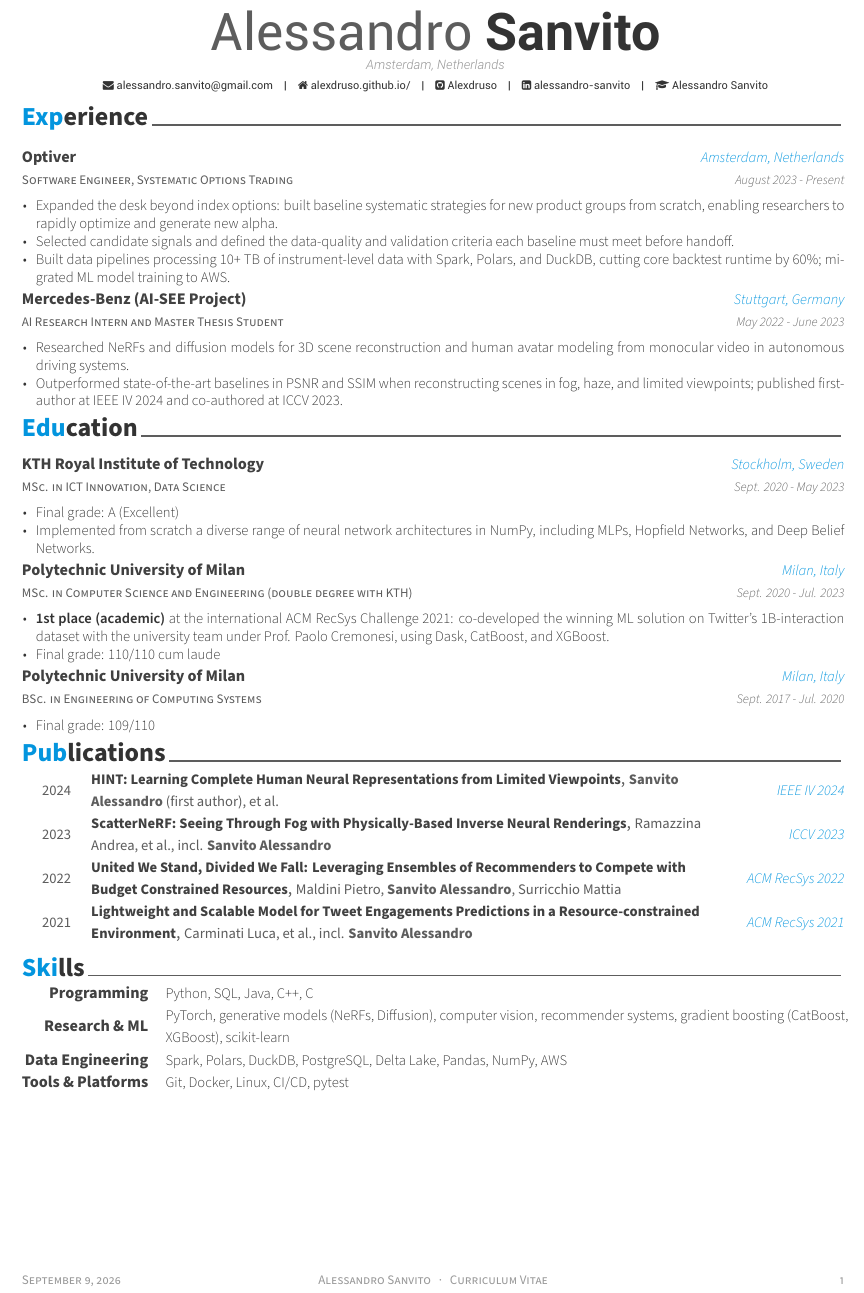
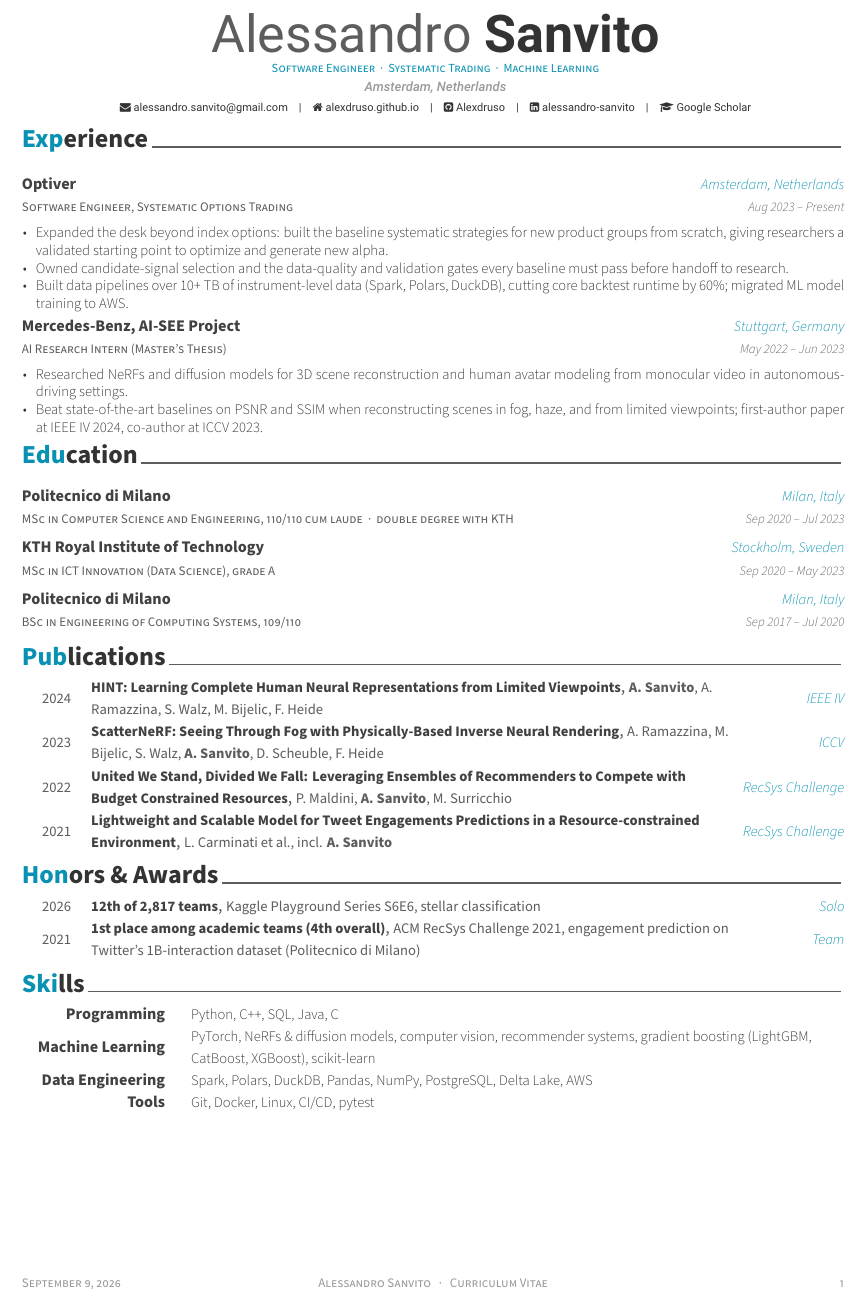
Before and after one commit to Alexdruso/Alexdruso.github.io, a LaTeX CV (docs/cv-src/cv.tex, which reads docs/cv-src/cv/education.tex, docs/cv-src/cv/experience.tex, docs/cv-src/cv/honors.tex): part of the page, cut so that both start at the same text. Compiled offline with XeLaTeX.

Commit message:
Streamline the CV for AI-lab and trading recruiters
- Header: restore a one-line positioning tagline, label the Scholar link
  "Google Scholar" instead of repeating the name, drop the trailing slash
  on the homepage, and use the site's cyan-teal accent so PDF and website
  share a palette.
- Education: collapse each degree to a two-line entry with the final grade
  on the degree line; drop the coursework bullet and move the RecSys
  Challenge win out of the PoliMi entry.
- New Honors & Awards section: RecSys Challenge 2021 (1st academic, 4th
  overall) and Kaggle Playground S6E6 (12th of 2,817).
- Publications: consistent "Initial. Surname" author lists with the owner
  in bold, venue column without the duplicated year, honest "RecSys
  Challenge" label for the workshop papers, and the ScatterNeRF title
  matched to the published one.
- Experience: tighter bullets and en-dash date ranges.
- Skills: regroup categories and fix the template's skills table overflow
  by giving the label column a fixed width.

Co-Authored-By: Claude Fable 5.1 <noreply@anthropic.com>
Claude-Session: https://claude.ai/code/session_01Fd2zSW7nAK9gPpkLWWxQ2B

```diff
--- a/docs/cv-src/cv.tex
+++ b/docs/cv-src/cv.tex
@@ -23,9 +23,9 @@
 % Configure page margins with geometry (tightened to fit the CV on one page)
 \geometry{left=1.6cm, top=1.2cm, right=1.6cm, bottom=1.4cm, footskip=.4cm}
 
-% Tighten vertical spacing between sections (defaults: 3mm / 2.5mm)
-\renewcommand{\acvSectionTopSkip}{2mm}
-\renewcommand{\acvSectionContentTopSkip}{1.5mm}
+% Vertical spacing between sections (template defaults: 3mm / 2.5mm)
+\renewcommand{\acvSectionTopSkip}{3mm}
+\renewcommand{\acvSectionContentTopSkip}{2.5mm}
 
 % Keep section headings together with the start of their content (avoid
 % orphaned headings, e.g. "Publications" left alone at the bottom of a page)
@@ -37,9 +37,10 @@
 % Color for highlights
 % Awesome Colors: awesome-emerald, awesome-skyblue, awesome-red, awesome-pink, awesome-orange
 %                 awesome-nephritis, awesome-concrete, awesome-darknight
-\colorlet{awesome}{awesome-skyblue}
-% Uncomment if you would like to specify your own color
-% \definecolor{awesome}{HTML}{CA63A8}
+% \colorlet{awesome}{awesome-skyblue}
+% Site accent (--sn-accent in docs/_includes/study-note-styles.html) so the
+% PDF matches the website's cyan-teal palette.
+\definecolor{awesome}{HTML}{0891B2}
 
 % Colors for text
 % Uncomment if you would like to specify your own color
@@ -65,12 +96,12 @@
 % Available options: circle|rectangle,edge/noedge,left/right
 % \photo{./examples/profile.png}
 \name{Alessandro}{Sanvito}
-% \position{Software and AI Engineer} % dropped: the Optiver entry carries the title
+\position{Software Engineer~~·~~Systematic Trading~~·~~Machine Learning}
 \address{Amsterdam, Netherlands}
 
 % \mobile{(+39) 331 703 7925} % kept off the public CV; include on privately-sent versions
 \email{alessandro.sanvito@gmail.com}
-\homepage{alexdruso.github.io/}
+\homepage{alexdruso.github.io}
 \github{Alexdruso}
 \linkedin{alessandro-sanvito}
 % \gitlab{gitlab-id}
@@ -81,7 +112,7 @@
 % \medium{madium-id}
 % \googlescholar{googlescholar-id}{name-to-display}
 %% \firstname and \lastname will be used
-\googlescholar{l2MkTYkAAAAJ}{}
+\googlescholar{l2MkTYkAAAAJ}{Google Scholar}
 % \extrainfo{extra informations}
 
 %\quote{``Luck is what happens when preparation meets opportunity."}
@@ -109,9 +140,9 @@
 %\input{cv/motivation}
 \input{cv/experience.tex}
 \input{cv/education.tex}
-\input{cv/publications}
+\input{cv/publications.tex}
+\input{cv/honors.tex}
 \input{cv/skills.tex}
-%\input{cv/honors.tex}
 %\input{cv/extracurricular.tex}
 %\input{cv/presentation.tex}
 %\input{cv/writing.tex}
--- a/docs/cv-src/cv/education.tex
+++ b/docs/cv-src/cv/education.tex
@@ -7,22 +7,36 @@
 %-------------------------------------------------------------------------------
 %	CONTENT
 %-------------------------------------------------------------------------------
+% Each degree is a compact two-line entry (\cventryshort, defined in cv.tex):
+% the final grade lives on the degree line instead of a bullet, and coursework
+% bullets are left out on purpose -- publications and experience carry more
+% weight than course projects at this stage. The RecSys Challenge win moved to
+% the Honors & Awards section.
 \begin{cventries}
 
 %---------------------------------------------------------
 
-  \cventry
-    {MSc. in ICT Innovation, Data Science }
+  \cventryshort
+    {MSc in Computer Science and Engineering, 110/110 cum laude~~·~~double degree with KTH}
+    {Politecnico di Milano}
+    {Milan, Italy}
+    {Sep 2020 -- Jul 2023}
+
+%---------------------------------------------------------
+
+  \cventryshort
+    {MSc in ICT Innovation (Data Science), grade A}
     {KTH Royal Institute of Technology}
     {Stockholm, Sweden}
-    {Sept. 2020 - May 2023}
-    {
-    \begin{cvitems} % Description(s) bullet points
-        \item {Final grade: A (Excellent)}
-        \item {Implemented from scratch a diverse range of neural network architectures in NumPy, including MLPs, Hopfield Networks, and Deep Belief Networks.}
-%        \item {Developed multiple projects in the Apache Spark ecosystem.}
-      \end{cvitems}
-    }
+    {Sep 2020 -- May 2023}
+
+%---------------------------------------------------------
+
+  \cventryshort
+    {BSc in Engineering of Computing Systems, 109/110}
+    {Politecnico di Milano}
+    {Milan, Italy}
+    {Sep 2017 -- Jul 2020}
 
 %---------------------------------------------------------
 
@@ -36,38 +50,6 @@
 %      \item{Developed and pitched the idea for a startup in the healthcare supply chain in partnership with DHL.}
 %    \end{cvitems}
 %    }
-
-%---------------------------------------------------------
-
-  \cventry
-    {MSc. in Computer Science and Engineering (double degree with KTH) }
-    {Polytechnic University of Milan}
-    {Milan, Italy}
-    {Sept. 2020 - Jul. 2023}
-    {
-    \begin{cvitems} % Description(s) bullet points
-        \item {\textbf{1st place (academic)} at the international ACM RecSys Challenge 2021: co-developed the winning ML solution on Twitter's 1B-interaction dataset with the university team under Prof. Paolo Cremonesi, using Dask, CatBoost, and XGBoost.}
-        \item {Final grade: 110/110 cum laude}
-        %\item {Developed a 5 years strategic plan for Haier Europe in the smart home sector.}
-        %\item {Built a recommender system for a book catalogue with NumPy, SciPy, and Pandas.}
-        %\item {Created a web app with Thymeleaf, JEE, and JPA, deploying a MySQL database on AWS RDS.}
-      \end{cvitems}
-      }
-
-%---------------------------------------------------------
-
-  \cventry
-    {BSc. in Engineering of Computing Systems } % Degree
-    {Polytechnic University of Milan} % Institution
-    {Milan, Italy} % Location
-    {Sept. 2017 - Jul. 2020} % Date(s)
-    {
-      \begin{cvitems} % Description(s) bullet points
-        \item {Final grade: 109/110}
-        %\item {Described in VHDL a circuit to perform address decoding with the working zones method.}
-        %\item {Created a performance-oriented graph manipulation tool in C.}
-      \end{cvitems}
-    }
 
 %---------------------------------------------------------
 
--- a/docs/cv-src/cv/experience.tex
+++ b/docs/cv-src/cv/experience.tex
@@ -12,25 +12,25 @@
     {Software Engineer, Systematic Options Trading} % Job title
     {Optiver} % Organization
     {Amsterdam, Netherlands} % Location
-    {August 2023 - Present} % Date(s)
+    {Aug 2023 -- Present} % Date(s)
     {
       \begin{cvitems} % Description(s) of tasks/responsibilities
-        \item {Expanded the desk beyond index options: built baseline systematic strategies for new product groups from scratch, enabling researchers to rapidly optimize and generate new alpha.}
-        \item {Selected candidate signals and defined the data-quality and validation criteria each baseline must meet before handoff.}
-        \item {Built data pipelines processing 10+ TB of instrument-level data with Spark, Polars, and DuckDB, cutting core backtest runtime by 60\%; migrated ML model training to AWS.}
+        \item {Expanded the desk beyond index options: built the baseline systematic strategies for new product groups from scratch, giving researchers a validated starting point to optimize and generate new alpha.}
+        \item {Owned candidate-signal selection and the data-quality and validation gates every baseline must pass before handoff to research.}
+        \item {Built data pipelines over 10+ TB of instrument-level data (Spark, Polars, DuckDB), cutting core backtest runtime by 60\%; migrated ML model training to AWS.}
       \end{cvitems}
     }
 
 %---------------------------------------------------------
   \cventry
-    {AI Research Intern and Master Thesis Student} % Job title
-    {Mercedes-Benz (AI-SEE Project)} % Organization
+    {AI Research Intern (Master's Thesis)} % Job title
+    {Mercedes-Benz, AI-SEE Project} % Organization
     {Stuttgart, Germany} % Location
-    {May 2022 - June 2023} % Date(s)
+    {May 2022 -- Jun 2023} % Date(s)
     {
       \begin{cvitems} % Description(s) of tasks/responsibilities
-        \item {Researched NeRFs and diffusion models for 3D scene reconstruction and human avatar modeling from monocular video in autonomous driving systems.}
-        \item {Outperformed state-of-the-art baselines in PSNR and SSIM when reconstructing scenes in fog, haze, and limited viewpoints; published first-author at IEEE IV 2024 and co-authored at ICCV 2023.}
+        \item {Researched NeRFs and diffusion models for 3D scene reconstruction and human avatar modeling from monocular video in autonomous-driving settings.}
+        \item {Beat state-of-the-art baselines on PSNR and SSIM when reconstructing scenes in fog, haze, and from limited viewpoints; first-author paper at IEEE IV 2024, co-author at ICCV 2023.}
       \end{cvitems}
     }
 
--- a/docs/cv-src/cv/honors.tex
+++ b/docs/cv-src/cv/honors.tex
@@ -17,3 +12,13 @@
 
 %---------------------------------------------------------
   \cvhonor
+    {12th of 2,817 teams} % Award
+    {Kaggle Playground Series S6E6, stellar classification} % Event
+    {Solo} % Location
+    {2026} % Date(s)
+
+%---------------------------------------------------------
+  \cvhonor
+    {1st place among academic teams (4th overall)} % Award
+    {ACM RecSys Challenge 2021, engagement prediction on Twitter's 1B-interaction dataset (Politecnico di Milano)} % Event
+    {Team} % Location
@@ -23,27 +25,11 @@
     {2021} % Date(s)
 
 %---------------------------------------------------------
-  \cvhonor
-    {1st place (academic)} % Award
-    {Twitter RecSys Challenge 2021} % Event
-    {Remote} % Location
-    {2021} % Date(s)
+%  \cvhonor
+%    {1st place} % Award
+%    {Data, Visualisation and Connectivity for Healthcare Summer School} % Event
+%    {Remote} % Location
+%    {2021} % Date(s)
 
 %---------------------------------------------------------
 \end{cvhonors}
-
-
-%-------------------------------------------------------------------------------
-%	SUBSECTION TITLE
-%-------------------------------------------------------------------------------
-%\cvsubsection{Domestic}
-
-
-%-------------------------------------------------------------------------------
-%	CONTENT
-%-------------------------------------------------------------------------------
-%\begin{cvhonors}
-
-
-%---------------------------------------------------------
-%\end{cvhonors}
--- a/docs/cv-src/cv/publications.tex
+++ b/docs/cv-src/cv/publications.tex
@@ -8,71 +8,41 @@
 
 
 %-------------------------------------------------------------------------------
-%	SUBSECTION TITLE
-%-------------------------------------------------------------------------------
-%\cvsubsection{International}
-
-
-%-------------------------------------------------------------------------------
 %	CONTENT
 %-------------------------------------------------------------------------------
+% Keep in sync with docs/_data/publications.yml and Google Scholar.
+% Author lists use "Initial. Surname" and bold the CV owner; the year column
+% carries the date, so the venue column names the venue only.
 \begin{cvhonors}
 
 %---------------------------------------------------------
   \cvhonor
-    {HINT: Learning Complete Human Neural Representations from Limited Viewpoints} % Award
-    {
-    \textbf{Sanvito Alessandro} (first author), et al.
-    } % Event
-    {IEEE IV 2024} % Location
-    {2024} % Date(s)
+    {HINT: Learning Complete Human Neural Representations from Limited Viewpoints} % Title
+    {\textbf{A. Sanvito}, A. Ramazzina, S. Walz, M. Bijelic, F. Heide} % Authors
+    {IEEE IV} % Venue
+    {2024} % Year
 
 %---------------------------------------------------------
   \cvhonor
-    {ScatterNeRF: Seeing Through Fog with Physically-Based Inverse Neural Renderings} % Award
-    {
-    Ramazzina Andrea, et al., incl. \textbf{Sanvito Alessandro}
-    } % Event
-    {ICCV 2023} % Location
-    {2023} % Date(s)
+    {ScatterNeRF: Seeing Through Fog with Physically-Based Inverse Neural Rendering} % Title
+    {A. Ramazzina, M. Bijelic, S. Walz, \textbf{A. Sanvito}, D. Scheuble, F. Heide} % Authors
+    {ICCV} % Venue
+    {2023} % Year
 
 %---------------------------------------------------------
   \cvhonor
-    {United We Stand, Divided We Fall: Leveraging Ensembles of Recommenders to Compete with Budget Constrained Resources} % Award
-    {
-    Maldini Pietro,
-    \textbf{Sanvito Alessandro},
-    Surricchio Mattia
-    } % Event
-    {ACM RecSys 2022} % Location
-    {2022} % Date(s)
-
+    {United We Stand, Divided We Fall: Leveraging Ensembles of Recommenders to Compete with Budget Constrained Resources} % Title
+    {P. Maldini, \textbf{A. Sanvito}, M. Surricchio} % Authors
+    {RecSys Challenge} % Venue
+    {2022} % Year
 
 %---------------------------------------------------------
   \cvhonor
-    {Lightweight and Scalable Model for Tweet Engagements Predictions in a Resource-constrained Environment} % Award
-    {
-    Carminati Luca, et al., incl. \textbf{Sanvito Alessandro}
-    } % Event
-    {ACM RecSys 2021} % Location
-    {2021} % Date(s)
+    {Lightweight and Scalable Model for Tweet Engagements Predictions in a Resource-constrained Environment} % Title
+    {L. Carminati et al., incl. \textbf{A. Sanvito}} % Authors
+    {RecSys Challenge} % Venue
+    {2021} % Year
 
 %---------------------------------------------------------
 
 \end{cvhonors}
-
-
-%-------------------------------------------------------------------------------
-%	SUBSECTION TITLE
-%-------------------------------------------------------------------------------
-%\cvsubsection{Domestic}
-
-
-%-------------------------------------------------------------------------------
-%	CONTENT
-%-------------------------------------------------------------------------------
-%\begin{cvhonors}
-
-
-%---------------------------------------------------------
-%\end{cvhonors}
--- a/docs/cv-src/cv/skills.tex
+++ b/docs/cv-src/cv/skills.tex
@@ -12,21 +12,21 @@
 %---------------------------------------------------------
   \cvskill
     {Programming} % Category
-    {Python, SQL, Java, C++, C} % Skills
+    {Python, C++, SQL, Java, C} % Skills
 
 %---------------------------------------------------------
   \cvskill
-    {Research \& ML} % Category
-    {PyTorch, generative models (NeRFs, Diffusion), computer vision, recommender systems, gradient boosting (CatBoost, XGBoost), scikit-learn} % Skills
+    {Machine Learning} % Category
+    {PyTorch, NeRFs \& diffusion models, computer vision, recommender systems, gradient boosting (LightGBM, CatBoost, XGBoost), scikit-learn} % Skills
 
 %---------------------------------------------------------
   \cvskill
     {Data Engineering} % Category
-    {Spark, Polars, DuckDB, PostgreSQL, Delta Lake, Pandas, NumPy, AWS} % Skills
+    {Spark, Polars, DuckDB, Pandas, NumPy, PostgreSQL, Delta Lake, AWS} % Skills
 
 %---------------------------------------------------------
   \cvskill
-    {Tools \& Platforms} % Category
+    {Tools} % Category
     {Git, Docker, Linux, CI/CD, pytest} % Skills
 
 %---------------------------------------------------------
```
Also changed, not shown: docs/cv-src/cv.tex (30 more changed lines), docs/cv-src/cv/honors.tex (10 more changed lines).
